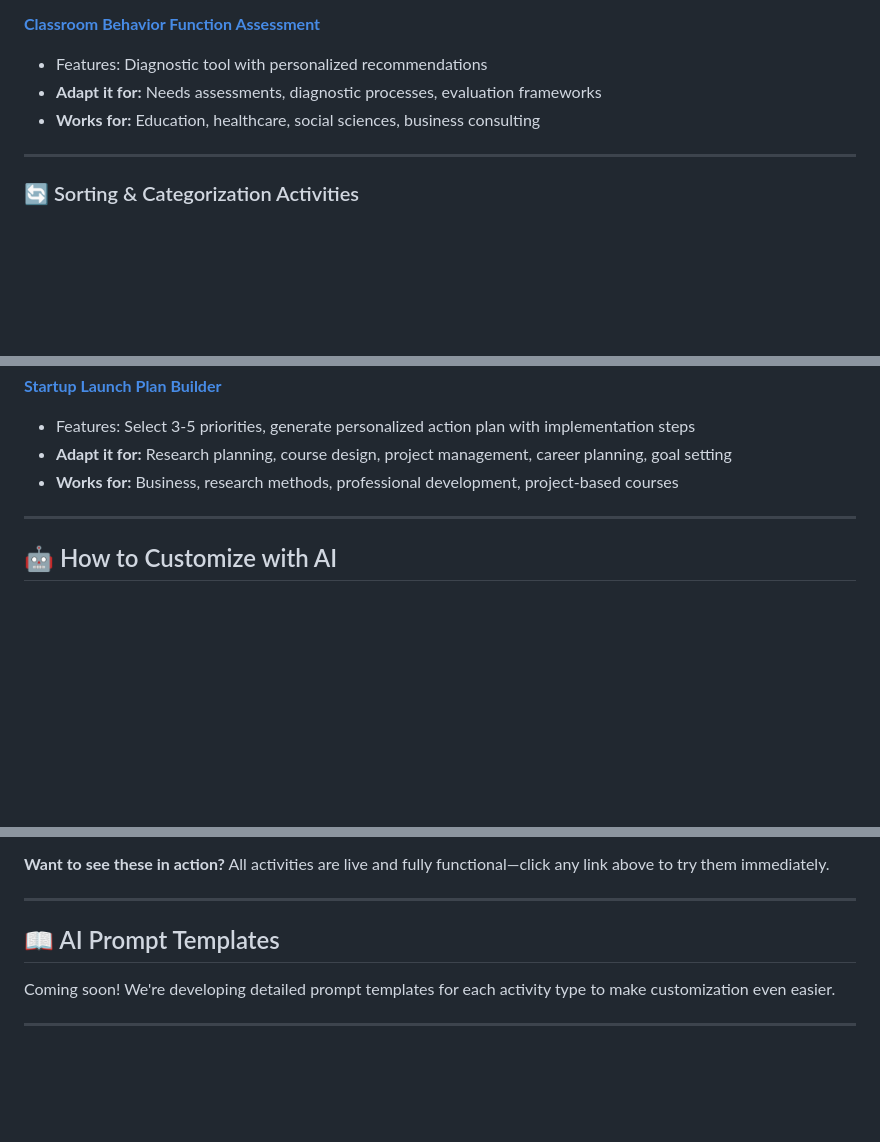
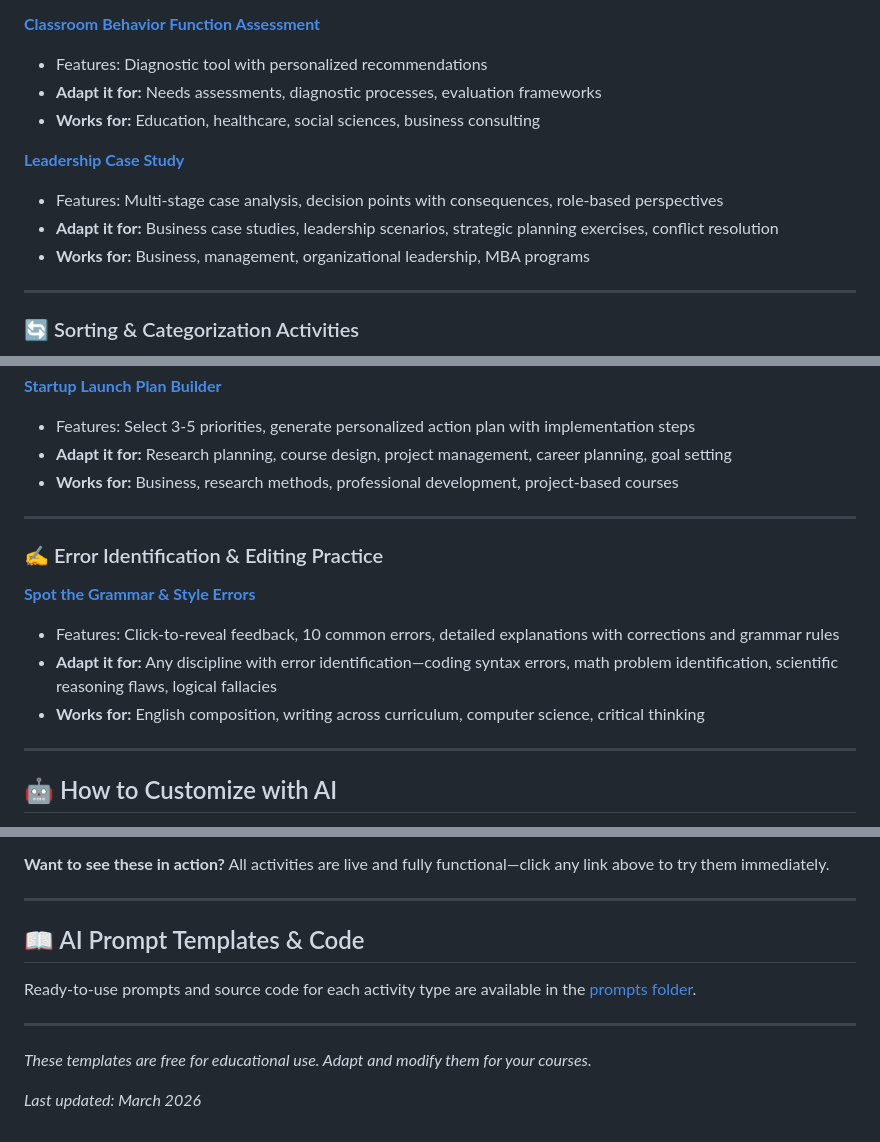
Before and after one commit to wku-citl/html-activities, a Markdown page: README.md, 3 parts joined by grey strips. Rendered like a GitHub page; blank space fills up the shorter version.

```diff
--- a/README.md
+++ b/README.md
@@ -30,6 +30,11 @@ These aren't ready-made activities for specific courses—they're **templates th
 - Features: Diagnostic tool with personalized recommendations
 - **Adapt it for:** Needs assessments, diagnostic processes, evaluation frameworks
 - **Works for:** Education, healthcare, social sciences, business consulting
+
+**[Leadership Case Study](https://wku-citl.github.io/html-activities/examples/leadership-decision-tree.html)**
+- Features: Multi-stage case analysis, decision points with consequences, role-based perspectives
+- **Adapt it for:** Business case studies, leadership scenarios, strategic planning exercises, conflict resolution
+- **Works for:** Business, management, organizational leadership, MBA programs
 
 ---
 
@@ -74,6 +79,15 @@ These aren't ready-made activities for specific courses—they're **templates th
 
 ---
 
+### ✍️ Error Identification & Editing Practice
+
+**[Spot the Grammar & Style Errors](https://wku-citl.github.io/html-activities/examples/spot-grammar-errors.html)**
+- Features: Click-to-reveal feedback, 10 common errors, detailed explanations with corrections and grammar rules
+- **Adapt it for:** Any discipline with error identification—coding syntax errors, math problem identification, scientific reasoning flaws, logical fallacies
+- **Works for:** English composition, writing across curriculum, computer science, critical thinking
+
+---
+
 ## 🤖 How to Customize with AI
 
 1. **Try the activity** - Click the link and interact with it to understand how it works
@@ -111,8 +125,12 @@ These aren't ready-made activities for specific courses—they're **templates th
 
 ---
 
-## 📖 AI Prompt Templates
+## 📖 AI Prompt Templates & Code
 
-Coming soon! We're developing detailed prompt templates for each activity type to make customization even easier.
+Ready-to-use prompts and source code for each activity type are available in the [prompts folder](https://github.com/wku-citl/html-activities/tree/main/prompts).
 
 ---
+
+*These templates are free for educational use. Adapt and modify them for your courses.*
+
+*Last updated: March 2026*
```
